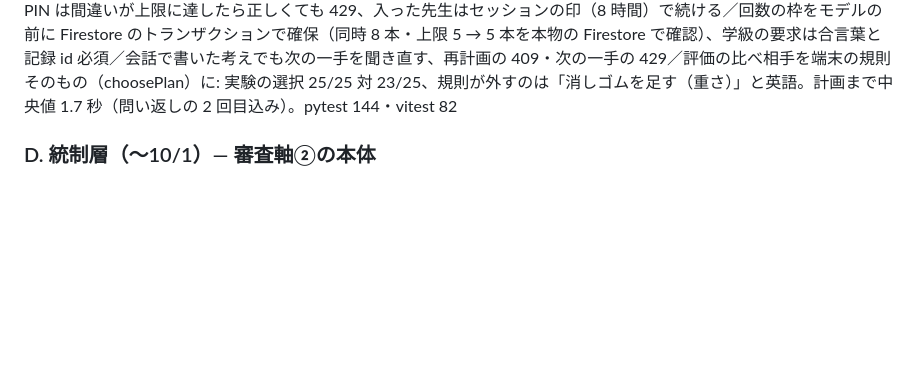
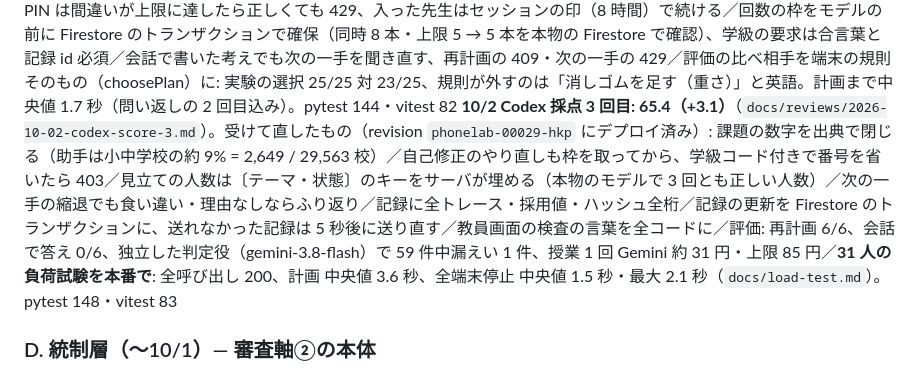
Before and after one commit to nvidia9875/phonelab, a Markdown page: flow.md, the part around the change. Rendered like a GitHub page; blank space fills up the shorter version.

Commit message:
docs(flow): 採点 3 回目のあとの修正・評価・負荷試験
Co-Authored-By: Claude Opus 5.5 (1M context) <noreply@anthropic.com>

```diff
--- a/flow.md
+++ b/flow.md
@@ -325,6 +325,7 @@ flowchart LR
 **10/2 Codex（gpt-6-astra）のルーブリック採点: 総合 57.4**（軸1 60.0・軸2 57.1・軸3 55.0）。`docs/reviews/2026-10-02-codex-score.md`。最低は 3-8 実機（1 点）、2-4 停止と上限・2-6 セキュリティ・3-6 運用（2 点）。
 **10/2 採点を受けて直したもの（同日デプロイ、revision `phonelab-00027-m5b`。本番で停止が許可の変更で戻らないこと・停止中の 409・見立て・問い返し・ふり返り・保留の理由の 422 を確認）**: ① 説明文・README・絵コンテ・図を実装に合わせた（KMS 署名・提案の承認・「2 秒以内」・「1 実験 = 1 トレース」の過大な表現を直し、限界の節を足す。動かない「端末で再検証」ボタンを外す）② 記録の送信を生徒ごとに数え、共有 IP に 40 人分の余裕 ③ 記録を番号ごとに分ける（端末を共有しても前の人の記録を送らない）④ 差が測定のばらつきに埋もれたら「変わらなかった」と言わず保留、説明の解禁は同じ実験・向きの決まった判定だけ ⑤ 次の一手を、理由を書いた・測り直したあとに聞き直す ⑥ 回数をサーバ（Firestore）で数える、停止と許可を項目だけの更新に、409・429 を縮退と分ける、保留の理由を列挙型に、問い返しも出口で検査、スパンの本文記録を必ず切る、Web とサーバの契約テスト ⑦ 評価のやり直し（規則ベースとの比較: 実験の選択 25/25 対 16/25（いつも先頭。2 回目の採点で弱すぎる比べ相手と指摘 → 下で直した）、問い返し 10/13・誤り 0/17 対 13/13・誤り 3/17）、Gemini の 429 を短くやり直す。pytest 135・vitest 78
 **10/2 Codex 採点 2 回目: 62.3（+4.9）**（`docs/reviews/2026-10-02-codex-score-2.md`）。受けて直したもの（同日デプロイ、revision `phonelab-00028-4p6`。本番でセッションの印・偽の印 403・合言葉なし 403・見立ての人数・知らないテーマ 422 を確認）: ばらつきで決められない判定を保存・先生の画面・次の一手・会話のすべてで保留（too_uncertain）に／記録の URL もいまの番号だけ／学級の見立てに届くテーマ・実験・段階・出来事の種類を列挙に、テーマごとの人数を渡し、要約に無い人数を言う文は落とす（3 人を 4 人と言っていた）／PIN は間違いが上限に達したら正しくても 429、入った先生はセッションの印（8 時間）で続ける／回数の枠をモデルの前に Firestore のトランザクションで確保（同時 8 本・上限 5 → 5 本を本物の Firestore で確認）、学級の要求は合言葉と記録 id 必須／会話で書いた考えでも次の一手を聞き直す、再計画の 409・次の一手の 429／評価の比べ相手を端末の規則そのもの（choosePlan）に: 実験の選択 25/25 対 23/25、規則が外すのは「消しゴムを足す（重さ）」と英語。計画まで中央値 1.7 秒（問い返しの 2 回目込み）。pytest 144・vitest 82
+**10/2 Codex 採点 3 回目: 65.4（+3.1）**（`docs/reviews/2026-10-02-codex-score-3.md`）。受けて直したもの（revision `phonelab-00029-hkp` にデプロイ済み）: 課題の数字を出典で閉じる（助手は小中学校の約 9% = 2,649 / 29,563 校）／自己修正のやり直しも枠を取ってから、学級コード付きで番号を省いたら 403／見立ての人数は〔テーマ・状態〕のキーをサーバが埋める（本物のモデルで 3 回とも正しい人数）／次の一手の縮退でも食い違い・理由なしならふり返り／記録に全トレース・採用値・ハッシュ全桁／記録の更新を Firestore のトランザクションに、送れなかった記録は 5 秒後に送り直す／教員画面の検査の言葉を全コードに／評価: 再計画 6/6、会話で答え 0/6、独立した判定役（gemini-3.8-flash）で 59 件中漏えい 1 件、授業 1 回 Gemini 約 31 円・上限 85 円／**31 人の負荷試験を本番で**: 全呼び出し 200、計画 中央値 3.6 秒、全端末停止 中央値 1.5 秒・最大 2.1 秒（`docs/load-test.md`）。pytest 148・vitest 83
 
 ### D. 統制層（〜10/1）— 審査軸②の本体
 
```
